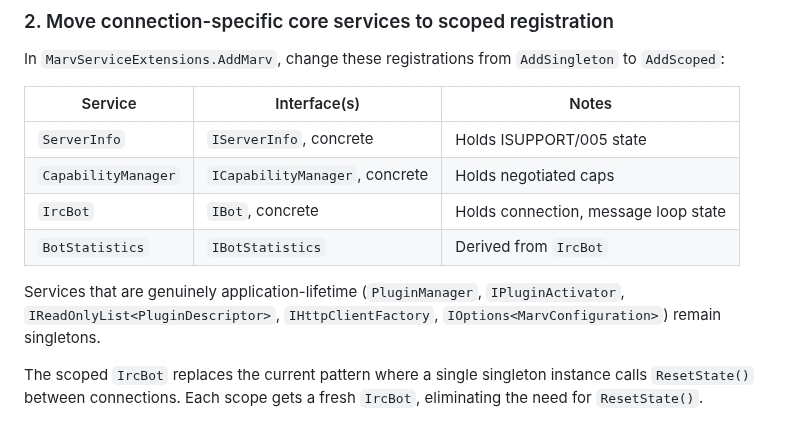
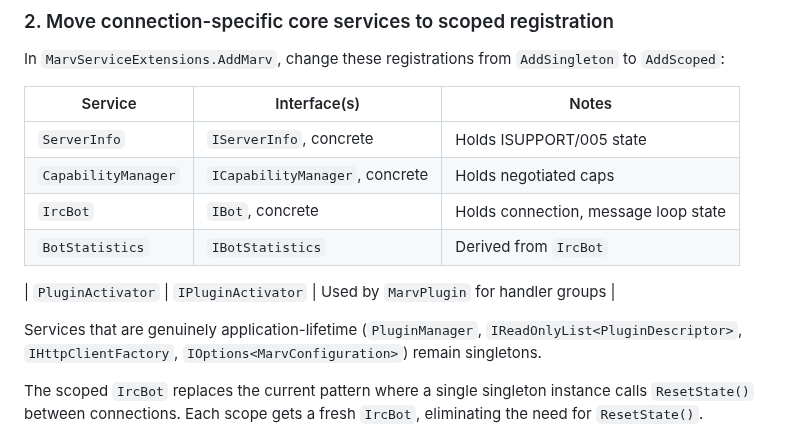
Before and after one commit to predakanga/marv, a Markdown page: docs/change_specs/026-connection-scoped-services.md, the part around one of its changes. Rendered like a GitHub page.

```diff
--- a/docs/change_specs/026-connection-scoped-services.md
+++ b/docs/change_specs/026-connection-scoped-services.md
@@ -69,9 +70,11 @@ In `MarvServiceExtensions.AddMarv`, change these registrations from
 | `IrcBot` | `IBot`, concrete | Holds connection, message loop state |
 | `BotStatistics` | `IBotStatistics` | Derived from `IrcBot` |
 
+| `PluginActivator` | `IPluginActivator` | Used by `MarvPlugin` for handler groups |
+
 Services that are genuinely application-lifetime (`PluginManager`,
-`IPluginActivator`, `IReadOnlyList<PluginDescriptor>`,
-`IHttpClientFactory`, `IOptions<MarvConfiguration>`) remain singletons.
+`IReadOnlyList<PluginDescriptor>`, `IHttpClientFactory`,
+`IOptions<MarvConfiguration>`) remain singletons.
 
 The scoped `IrcBot` replaces the current pattern where a single
 singleton instance calls `ResetState()` between connections. Each scope
```
Also changed, not shown: other parts of docs/change_specs/026-connection-scoped-services.md (+26 -24 lines).
